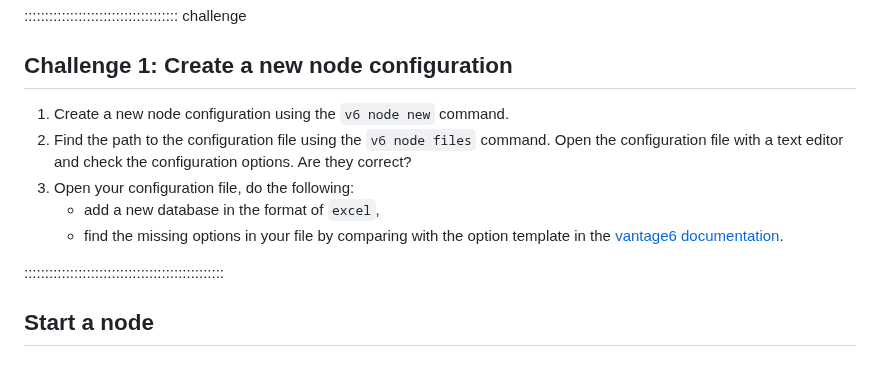
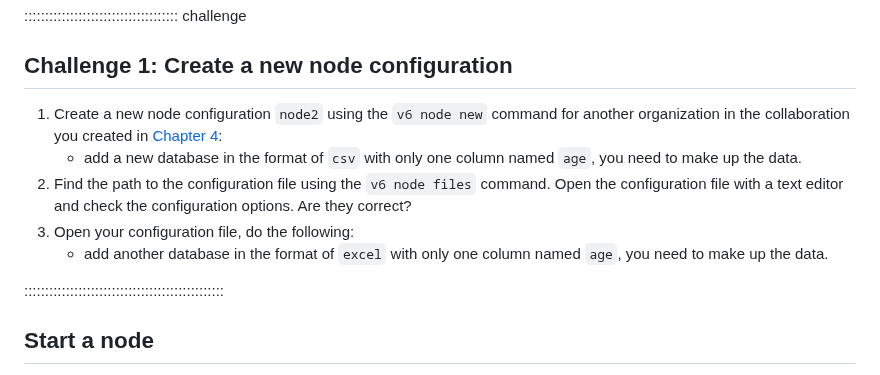
Before and after one commit to vantage6/vantage6-workshop, a Markdown page: episodes/chap6_setup_node.md, the part around the change. GitHub-like rendering.

Commit message:
update challenge 1 to callback chapter 4

```diff
--- a/episodes/chap6_setup_node.md
+++ b/episodes/chap6_setup_node.md
@@ -269,11 +269,11 @@ In the printed message, you will see not only the path of the configuration file
 
 ## Challenge 1: Create a new node configuration
 
-1. Create a new node configuration using the `v6 node new` command.
+1. Create a new node configuration `node2` using the `v6 node new` command for another organization in the collaboration you created in [Chapter 4](./chap4_manage_via_ui.md):
+    - add a new database in the format of `csv` with only one column named `age`, you need to make up the data.
 2. Find the path to the configuration file using the `v6 node files` command. Open the configuration file with a text editor and check the configuration options. Are they correct?
 3. Open your configuration file, do the following:
-   - add a new database in the format of `excel`,
-   - find the missing options in your file by comparing with the option template in the [vantage6 documentation](https://docs.vantage6.ai/en/main/node/configure.html#all-configuration-options).
+   - add another database in the format of `excel` with only one column named `age`, you need to make up the data.
 
 ::::::::::::::::::::::::::::::::::::::::::::::::
 
```
